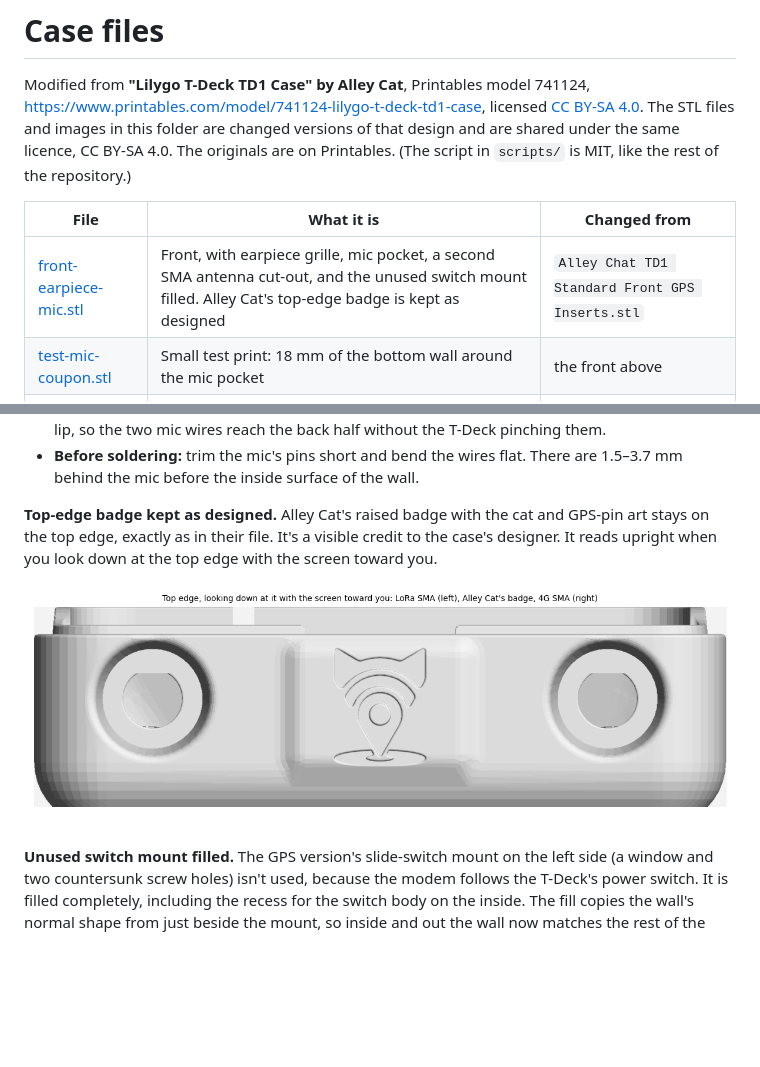
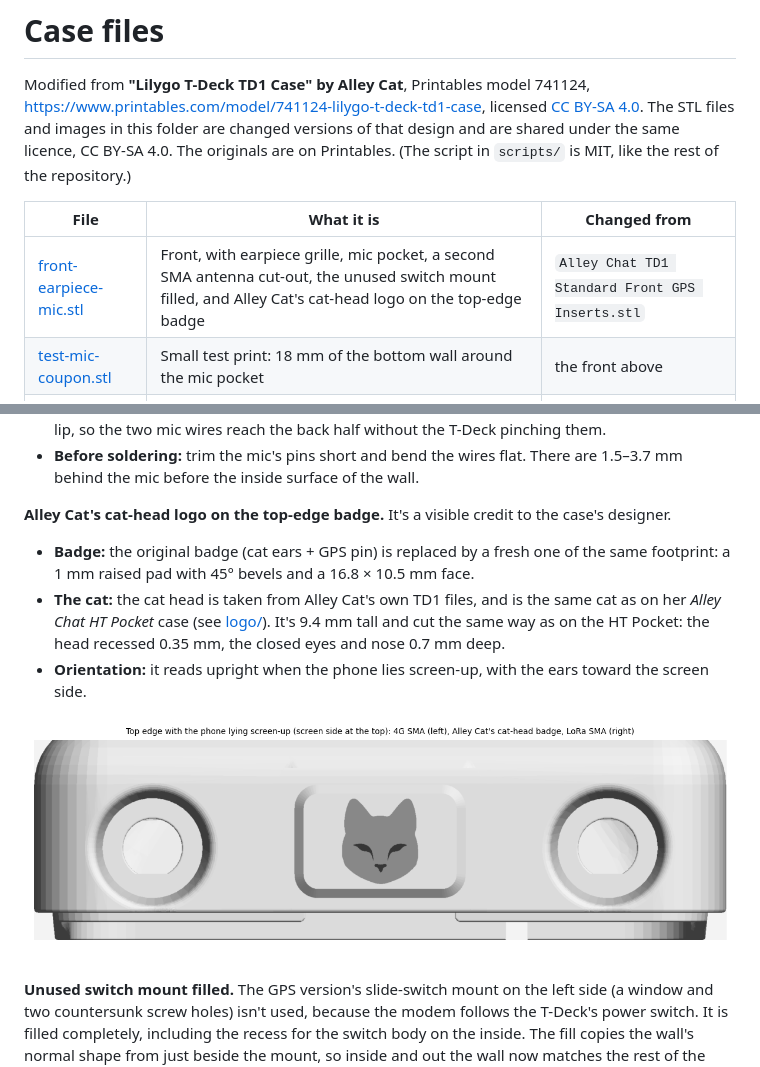
Before and after one commit to rushikesh3982/tdeck-phone, a Markdown page: case/README.md, 2 parts joined by grey strips. GitHub-like rendering; pictures changed too: case/images/front-top-edge.png; blank space fills up the shorter version.

```diff
--- a/case/README.md
+++ b/case/README.md
@@ -8,7 +8,7 @@ Printables. (The script in `scripts/` is MIT, like the rest of the repository.)
 
 | File | What it is | Changed from |
 |---|---|---|
-| [front-earpiece-mic.stl](front-earpiece-mic.stl) | Front, with earpiece grille, mic pocket, a second SMA antenna cut-out, and the unused switch mount filled. Alley Cat's top-edge badge is kept as designed | `Alley Chat TD1 Standard Front GPS Inserts.stl` |
+| [front-earpiece-mic.stl](front-earpiece-mic.stl) | Front, with earpiece grille, mic pocket, a second SMA antenna cut-out, the unused switch mount filled, and Alley Cat's cat-head logo on the top-edge badge | `Alley Chat TD1 Standard Front GPS Inserts.stl` |
 | [test-mic-coupon.stl](test-mic-coupon.stl) | Small test print: 18 mm of the bottom wall around the mic pocket | the front above |
 | [back-modem-gps.stl](back-modem-gps.stl) | Back with modem standoffs, SIM slit, GPS patch cradle, network-LED window, and the rushiWorks logo on the outside (first version: print and dry-fit) | `Alley Chat TD1 X Back Outside Cat Edition.stl` |
 
@@ -42,11 +42,16 @@ that points toward your mouth when the phone is at your right ear.
 - **Before soldering:** trim the mic's pins short and bend the wires flat. There are 1.5–3.7 mm behind the mic
   before the inside surface of the wall.
 
-**Top-edge badge kept as designed.** Alley Cat's raised badge with the cat and GPS-pin art stays on the top edge,
-exactly as in their file. It's a visible credit to the case's designer. It reads upright when you look down at
-the top edge with the screen toward you.
+**Alley Cat's cat-head logo on the top-edge badge.** It's a visible credit to the case's designer.
 
-![Top edge: LoRa SMA cut-out, Alley Cat's badge, 4G SMA cut-out](images/front-top-edge.png)
+- **Badge:** the original badge (cat ears + GPS pin) is replaced by a fresh one of the same footprint: a 1 mm raised
+  pad with 45° bevels and a 16.8 × 10.5 mm face.
+- **The cat:** the cat head is taken from Alley Cat's own TD1 files, and is the same cat as on her *Alley Chat HT
+  Pocket* case (see [logo/](logo/)). It's 9.4 mm tall and cut the same way as on the HT Pocket: the head recessed
+  0.35 mm, the closed eyes and nose 0.7 mm deep.
+- **Orientation:** it reads upright when the phone lies screen-up, with the ears toward the screen side.
+
+![Top edge with the phone screen-up: 4G SMA cut-out, Alley Cat's cat-head badge, LoRa SMA cut-out](images/front-top-edge.png)
 
 **Unused switch mount filled.** The GPS version's slide-switch mount on the left side (a window and two
 countersunk screw holes) isn't used, because the modem follows the T-Deck's power switch. It is filled
```
Also changed, not shown: README.md (+3 -2 lines), case/logo/README.md (added, +13 -0 lines), docs/case.md (+4 -3 lines), case/images/alley-cat-head-candidate.png (deleted), case/images/assembly-front-inside.png, case/images/assembly-front-outside.png, 5 other files.
